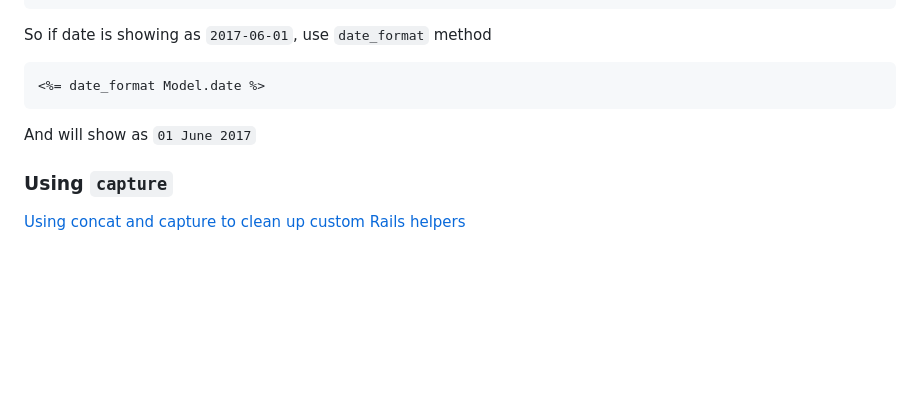
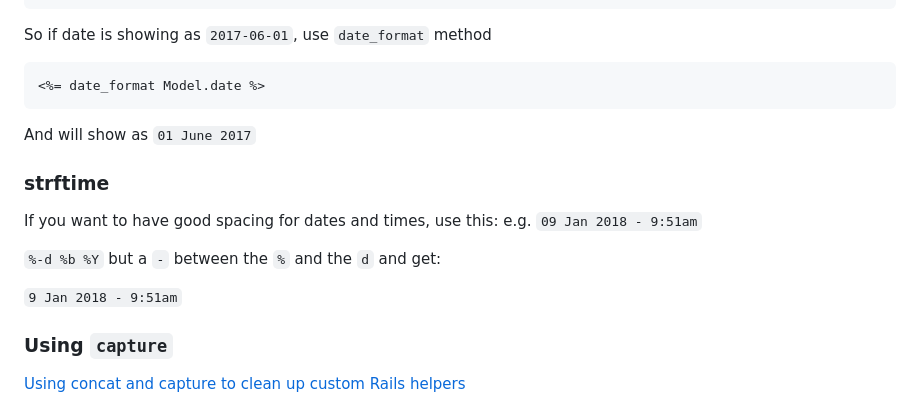
Before and after one commit to libbyschuknight/tid_til, a Markdown page: rails/view_stuff.md, the part around the change. Rendered like a GitHub page; blank space fills up the shorter version.

```diff
--- a/rails/view_stuff.md
+++ b/rails/view_stuff.md
@@ -46,6 +46,18 @@ So if date is showing as `2017-06-01`, use `date_format` method
 
 And will show as `01 June 2017`
 
+### strftime
+If you want to have good spacing for dates and times, use this:
+e.g.
+`09 Jan 2018 - 9:51am`
+
+`%-d %b %Y` but a `-` between the `%` and the `d` and get:
+
+`9 Jan 2018 - 9:51am`
+
+
+
+
 ### Using `capture`
 [Using concat and capture to clean up custom Rails helpers](https://thepugautomatic.com/2013/06/helpers/)
 
```
Also changed, not shown: articles_videos_links.md (+2 -0 lines), mistakes_improvements/01_02_18_jan_feb_mistakes_improvements.md (+23 -0 lines), mistakes_improvements/service_object.jpg (added).
